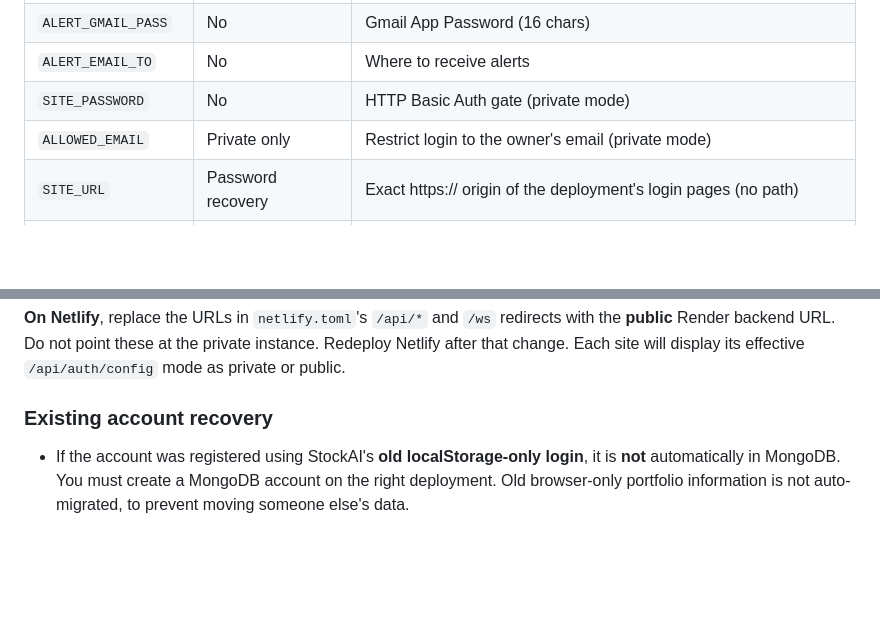
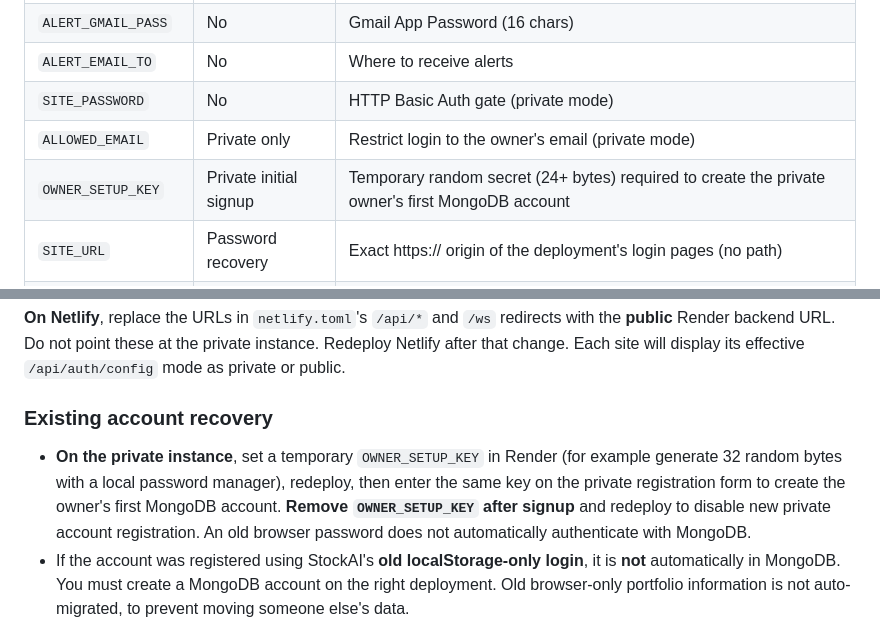
Before and after one commit to Jeet-Bharucha/StockAi, a Markdown page: README.md, 2 parts joined by grey strips. Rendered like a GitHub page; blank space fills up the shorter version.

Commit message:
Document secure owner setup and password recovery environment configuration

```diff
--- a/README.md
+++ b/README.md
@@ -109,6 +109,7 @@ Open [http://localhost:3001](http://localhost:3001)
 | `ALERT_EMAIL_TO` | No | Where to receive alerts |
 | `SITE_PASSWORD` | No | HTTP Basic Auth gate (private mode) |
 | `ALLOWED_EMAIL` | Private only | Restrict login to the owner's email (private mode) |
+| `OWNER_SETUP_KEY` | Private initial signup | Temporary random secret (24+ bytes) required to create the private owner's first MongoDB account |
 | `SITE_URL` | Password recovery | Exact https:// origin of the deployment's login pages (no path) |
 | `RESEND_FROM_EMAIL` | Password recovery | Verified email sender address in Resend; use with RESEND_API_KEY |
 | `RESEND_API_KEY` | Password recovery | Resend API key; keep private in the host environment |
@@ -213,6 +214,12 @@ its effective `/api/auth/config` mode as private or public.
 
 ### Existing account recovery
 
+- **On the private instance**, set a temporary `OWNER_SETUP_KEY` in Render
+  (for example generate 32 random bytes with a local password manager),
+  redeploy, then enter the same key on the private registration form to create
+  the owner's first MongoDB account. **Remove `OWNER_SETUP_KEY` after signup**
+  and redeploy to disable new private account registration. An old browser
+  password does not automatically authenticate with MongoDB.
 - If the account was registered using StockAI's **old localStorage-only
   login**, it is **not** automatically in MongoDB. You must create a MongoDB
   account on the right deployment. Old browser-only portfolio information
```
